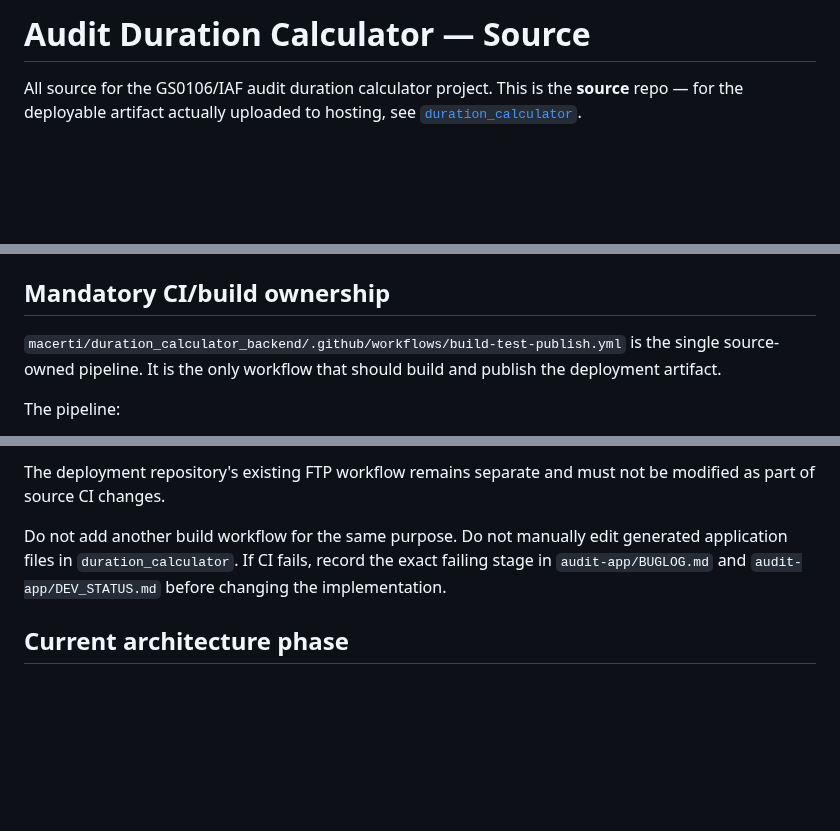
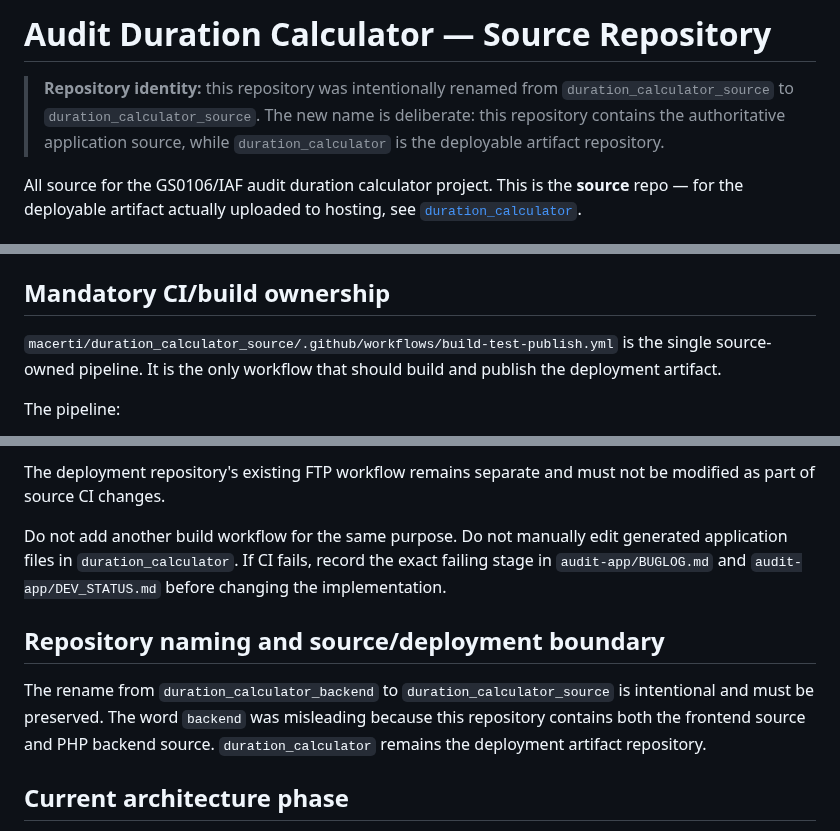
Before and after one commit to macerti/duration_calculator_backend, a Markdown page: README.md, 3 parts joined by grey strips. Rendered like a GitHub page; blank space fills up the shorter version.

Commit message:
docs: rename source repository identity from backend to source

```diff
--- a/README.md
+++ b/README.md
@@ -1,4 +1,7 @@
-# Audit Duration Calculator — Source
+# Audit Duration Calculator — Source Repository
+
+> **Repository identity:** this repository was intentionally renamed from `duration_calculator_source` to `duration_calculator_source`. The new name is deliberate: this repository contains the authoritative application source, while `duration_calculator` is the deployable artifact repository.
+
 
 All source for the GS0106/IAF audit duration calculator project. This is the
 **source** repo — for the deployable artifact actually uploaded to hosting,
@@ -58,7 +61,7 @@ template and fill in real values locally; never commit the filled-in file
 
 ## Mandatory CI/build ownership
 
-`macerti/duration_calculator_backend/.github/workflows/build-test-publish.yml` is the single source-owned pipeline. It is the only workflow that should build and publish the deployment artifact.
+`macerti/duration_calculator_source/.github/workflows/build-test-publish.yml` is the single source-owned pipeline. It is the only workflow that should build and publish the deployment artifact.
 
 The pipeline:
 1. creates a disposable MariaDB test service;
@@ -75,6 +78,10 @@ The deployment repository's existing FTP workflow remains separate and must not
 Do not add another build workflow for the same purpose. Do not manually edit generated application files in `duration_calculator`. If CI fails, record the exact failing stage in `audit-app/BUGLOG.md` and `audit-app/DEV_STATUS.md` before changing the implementation.
 
 
+## Repository naming and source/deployment boundary
+
+The rename from `duration_calculator_backend` to `duration_calculator_source` is intentional and must be preserved. The word `backend` was misleading because this repository contains both the frontend source and PHP backend source. `duration_calculator` remains the deployment artifact repository.
+
 ## Current architecture phase
 
 The immediate architecture phase is governed by `ARCHITECTURE_CORRECTION.md` and `REPOSITORY_ARCHITECTURE.md`. It requires one canonical source tree, deletion of unnecessary historical application trees, an explicit deployment contract, reproducible developer commands, stronger CI hygiene, and source-to-artifact release traceability. Do not archive obsolete code merely for comfort; recover any required business rules/tests, document necessary decisions, then delete the redundant implementation.
```
